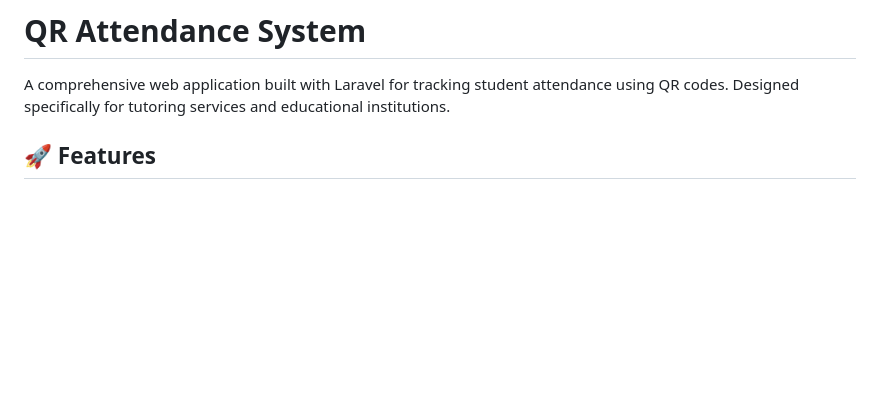
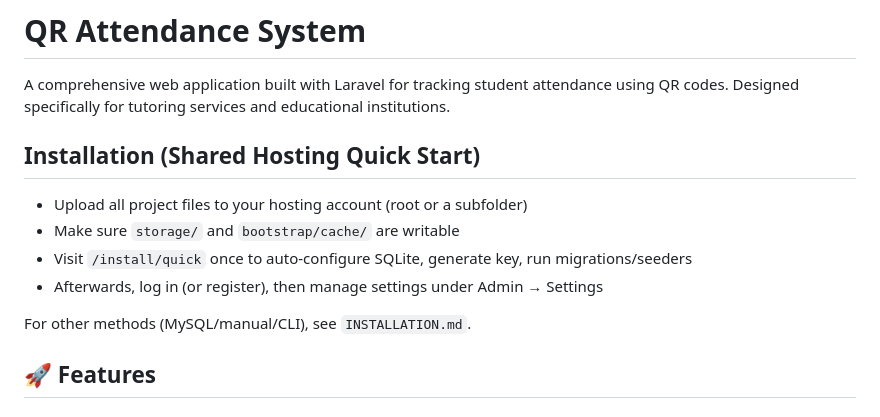
Before and after one commit to ikadityaa/Test, a Markdown page: qr-attendance-system/README.md, the part around the change. Rendered like a GitHub page; blank space fills up the shorter version.

Commit message:
Add quick installation instructions to README for shared hosting
Co-authored-by: oppaipin <oppaipin@killua.cloud>

```diff
--- a/qr-attendance-system/README.md
+++ b/qr-attendance-system/README.md
@@ -1,6 +1,14 @@
 # QR Attendance System
 
 A comprehensive web application built with Laravel for tracking student attendance using QR codes. Designed specifically for tutoring services and educational institutions.
+
+## Installation (Shared Hosting Quick Start)
+- Upload all project files to your hosting account (root or a subfolder)
+- Make sure `storage/` and `bootstrap/cache/` are writable
+- Visit `/install/quick` once to auto-configure SQLite, generate key, run migrations/seeders
+- Afterwards, log in (or register), then manage settings under Admin → Settings
+
+For other methods (MySQL/manual/CLI), see `INSTALLATION.md`.
 
 ## 🚀 Features
 
```
